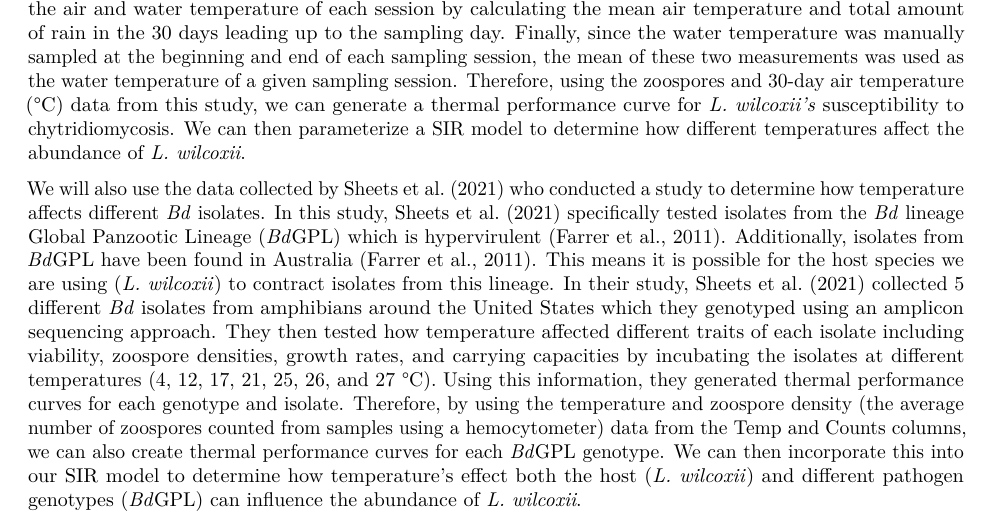
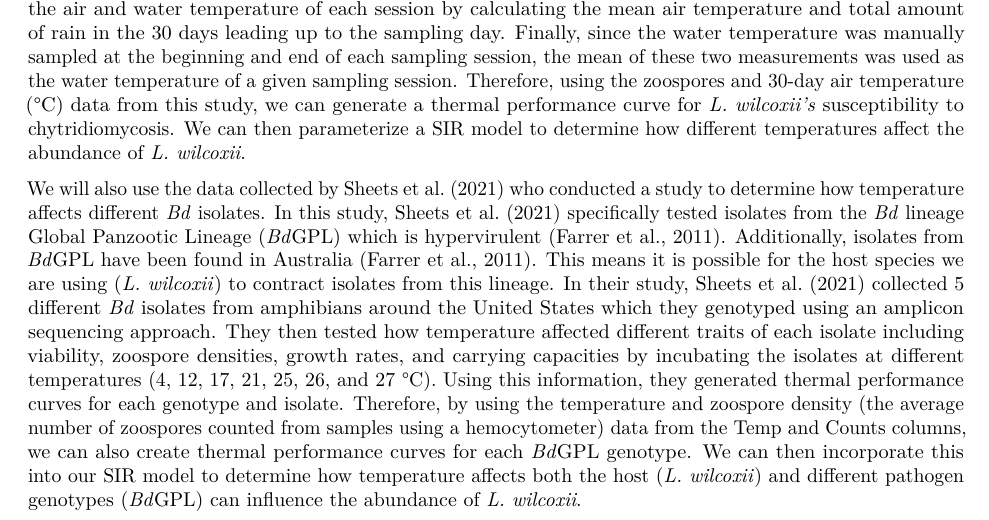
Before and after one commit to EEB313/2024-GroupD, an R Markdown document (Project Proposal.Rmd): part of page 1 of 2, cut so that both start at the same text. Rendered offline with R 4.5, knitr and Pandoc, then LaTeX, with nearby package versions.

Commit message:
Update Project Proposal.Rmd

```diff
--- a/Project Proposal.Rmd
+++ b/Project Proposal.Rmd
@@ -19,7 +19,7 @@ output: pdf_document
 
 To test this hypothesis, we will be using the data collected by Kriger and Hero (2007) from their study on the seasonal variation of chytridiomycosis prevalence and severity in a single population of *Litoria wilcoxii* (stony creek frogs). In this study, they captured and sampled *L. wilcoxii* over 21 months in 6-week intervals within a 1 km area of the Nerang River in Queensland, Australia. During each of the 13 sampling sessions, they swabbed frogs for chytridiomycosis, recorded the air and water temperature at the site, and obtained rainfall data from a nearby weather station. The swabs were tested for *Batrachochytrium dendrobatidis* (*Bd*) presence using quantitative (real-time) polymerase chain reaction (qPCR) techniques which were used to determine the prevalence of *Bd* (divided the number of *Bd* positive frogs by the total number of frogs sampled that session) and the geometric mean number of zoospores (parasite load) of infected frogs. Additionally, they determined the air and water temperature of each session by calculating the mean air temperature and total amount of rain in the 30 days leading up to the sampling day. Finally, since the water temperature was manually sampled at the beginning and end of each sampling session, the mean of these two measurements was used as the water temperature of a given sampling session. Therefore, using the zoospores and 30-day air temperature (°C) data from this study, we can generate a thermal performance curve for *L. wilcoxii's* susceptibility to chytridiomycosis. We can then parameterize a SIR model to determine how different temperatures affect the abundance of *L. wilcoxii*.
 
-We will also use the data collected by Sheets et al. (2021) who conducted a study to determine how temperature affects different *Bd* isolates. In this study, Sheets et al. (2021) specifically tested isolates from the *Bd* lineage Global Panzootic Lineage (*Bd*GPL) which is hypervirulent (Farrer et al., 2011). Additionally, isolates from *Bd*GPL have been found in Australia (Farrer et al., 2011). This means it is possible for the host species we are using (*L. wilcoxii*) to contract isolates from this lineage. In their study, Sheets et al. (2021) collected 5 different *Bd* isolates from amphibians around the United States which they genotyped using an amplicon sequencing approach. They then tested how temperature affected different traits of each isolate including viability, zoospore densities, growth rates, and carrying capacities by incubating the isolates at different temperatures (4, 12, 17, 21, 25, 26, and 27 °C). Using this information, they generated thermal performance curves for each genotype and isolate. Therefore, by using the temperature and zoospore density (the average number of zoospores counted from samples using a hemocytometer) data from the Temp and Counts columns, we can also create thermal performance curves for each *Bd*GPL genotype. We can then incorporate this into our SIR model to determine how temperature's effect both the host (*L. wilcoxii*) and different pathogen genotypes (*Bd*GPL) can influence the abundance of *L. wilcoxii*.
+We will also use the data collected by Sheets et al. (2021) who conducted a study to determine how temperature affects different *Bd* isolates. In this study, Sheets et al. (2021) specifically tested isolates from the *Bd* lineage Global Panzootic Lineage (*Bd*GPL) which is hypervirulent (Farrer et al., 2011). Additionally, isolates from *Bd*GPL have been found in Australia (Farrer et al., 2011). This means it is possible for the host species we are using (*L. wilcoxii*) to contract isolates from this lineage. In their study, Sheets et al. (2021) collected 5 different *Bd* isolates from amphibians around the United States which they genotyped using an amplicon sequencing approach. They then tested how temperature affected different traits of each isolate including viability, zoospore densities, growth rates, and carrying capacities by incubating the isolates at different temperatures (4, 12, 17, 21, 25, 26, and 27 °C). Using this information, they generated thermal performance curves for each genotype and isolate. Therefore, by using the temperature and zoospore density (the average number of zoospores counted from samples using a hemocytometer) data from the Temp and Counts columns, we can also create thermal performance curves for each *Bd*GPL genotype. We can then incorporate this into our SIR model to determine how temperature affects both the host (*L. wilcoxii*) and different pathogen genotypes (*Bd*GPL) can influence the abundance of *L. wilcoxii*.
 
 
 # References
```
